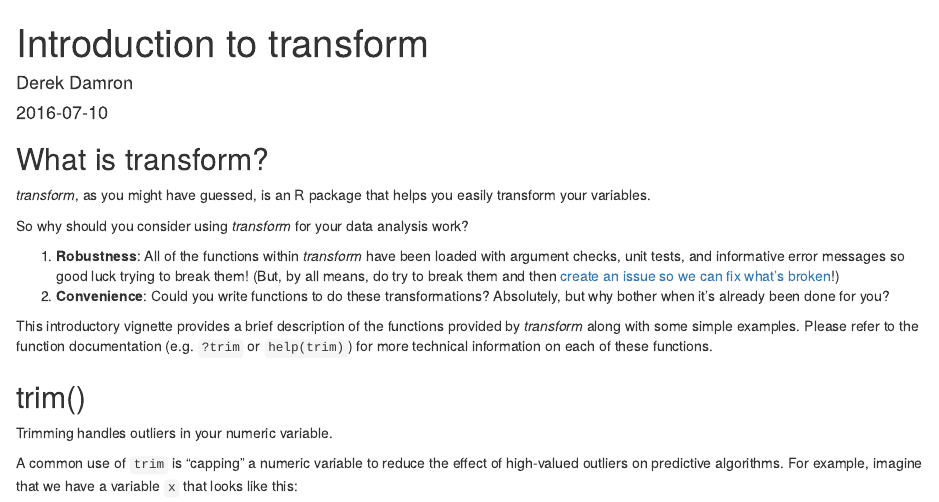
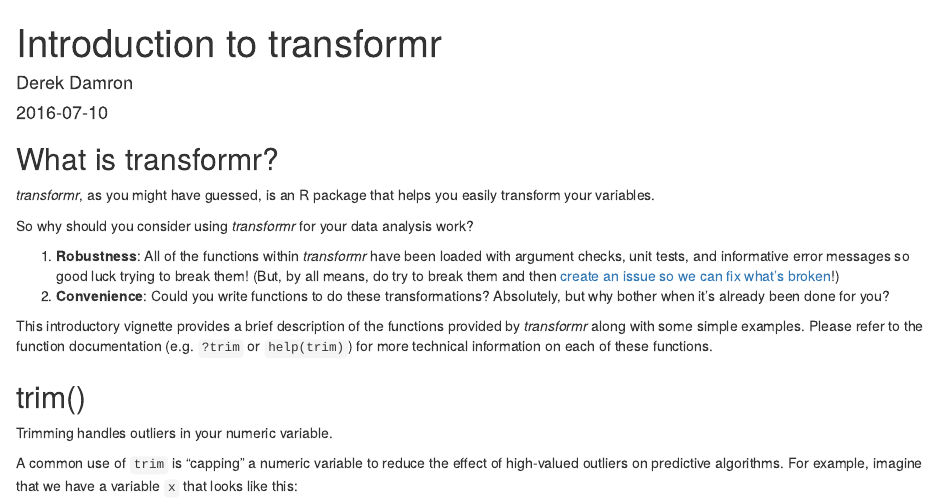
Before and after one commit to derek-damron/transformr, an R Markdown document (vignettes/introduction.Rmd): the page in a window 1100 px wide, from its top. Rendered offline with R 4.5, knitr and Pandoc, with nearby package versions; some code elsewhere in the file could not run offline; common packages that the code uses without loading them are loaded.

Commit message:
Rename to transformr

````diff
--- a/vignettes/introduction.Rmd
+++ b/vignettes/introduction.Rmd
@@ -1,5 +1,5 @@
 ---
-title: "Introduction to transform"
+title: "Introduction to transformr"
 author: "Derek Damron"
 date: "`r Sys.Date()`"
 output:
@@ -9,7 +9,7 @@ output:
     toc_float: true
     css: css/vignette.css
 vignette: >
-  %\VignetteIndexEntry{Introduction to transform}
+  %\VignetteIndexEntry{Introduction to transformr}
   %\VignetteEngine{knitr::rmarkdown}
   %\VignetteEncoding{UTF-8}
 ---
@@ -22,16 +22,16 @@ library(pander)
 library(knitr)
 ```
 
-## What is transform?
+## What is transformr?
 
-*transform*, as you might have guessed, is an R package that helps you easily transform your variables.
+*transformr*, as you might have guessed, is an R package that helps you easily transform your variables.
 
-So why should you consider using *transform* for your data analysis work?
+So why should you consider using *transformr* for your data analysis work?
 
-1. **Robustness**: All of the functions within *transform* have been loaded with argument checks, unit tests, and informative error messages so good luck trying to break them!  (But, by all means, do try to break them and then [create an issue so we can fix what's broken](https://github.com/derek-damron/transform/issues/new)!)
+1. **Robustness**: All of the functions within *transformr* have been loaded with argument checks, unit tests, and informative error messages so good luck trying to break them!  (But, by all means, do try to break them and then [create an issue so we can fix what's broken](https://github.com/derek-damron/transformr/issues/new)!)
 2. **Convenience**: Could you write functions to do these transformations? Absolutely, but why bother when it's already been done for you?
 
-This introductory vignette provides a brief description of the functions provided by *transform* along with some simple examples.  Please refer to the function documentation (e.g. `?trim` or `help(trim)`) for more technical information on each of these functions.
+This introductory vignette provides a brief description of the functions provided by *transformr* along with some simple examples.  Please refer to the function documentation (e.g. `?trim` or `help(trim)`) for more technical information on each of these functions.
 
 ## trim()
 
````
Also changed, not shown: README.md, transform_header.png (deleted), vignettes/introduction.Rmd (2 more changed lines), 2 other files.
